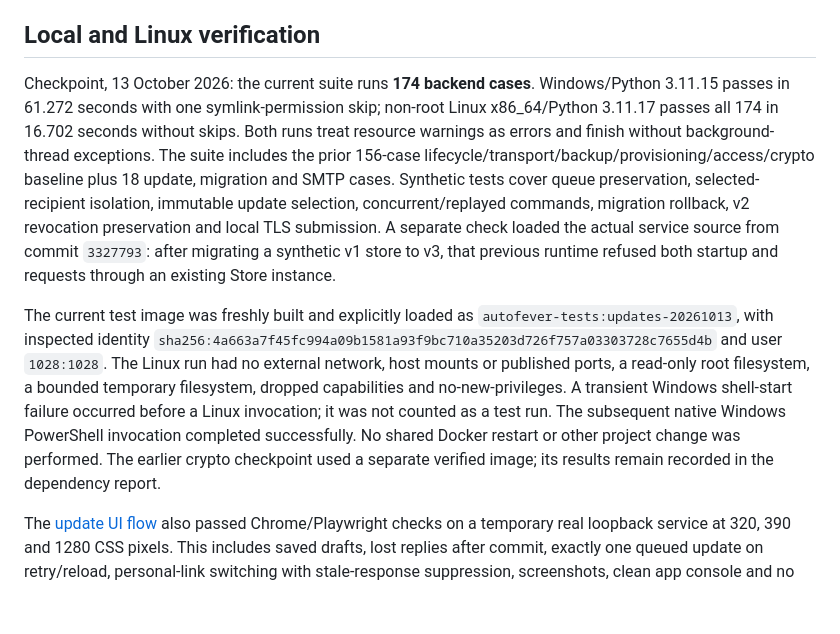
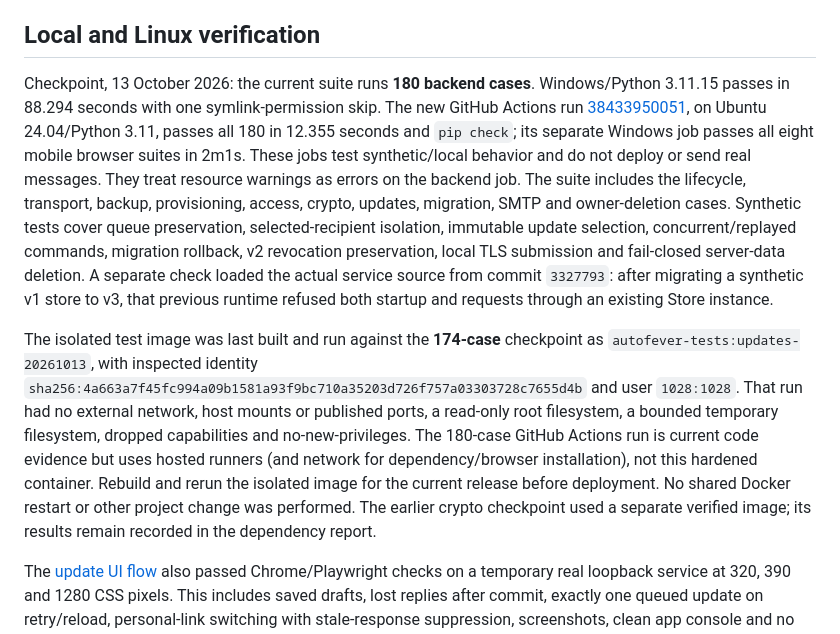
Before and after one commit to Robert-Velhorst/028-autofever, a Markdown page: deploy/README.md, the part around the change. Drawn GitHub-style; blank space fills up the shorter version.

Commit message:
docs: record current CI and release gates

```diff
--- a/deploy/README.md
+++ b/deploy/README.md
@@ -42,9 +42,9 @@ Use local storage with real file-lock semantics; no NFS/SMB shared SQLite. All d
 
 ## Local and Linux verification
 
-Checkpoint, 13 October 2026: the current suite runs **174 backend cases**. Windows/Python 3.11.15 passes in 61.272 seconds with one symlink-permission skip; non-root Linux x86_64/Python 3.11.17 passes all 174 in 16.702 seconds without skips. Both runs treat resource warnings as errors and finish without background-thread exceptions. The suite includes the prior 156-case lifecycle/transport/backup/provisioning/access/crypto baseline plus 18 update, migration and SMTP cases. Synthetic tests cover queue preservation, selected-recipient isolation, immutable update selection, concurrent/replayed commands, migration rollback, v2 revocation preservation and local TLS submission. A separate check loaded the actual service source from commit `3327793`: after migrating a synthetic v1 store to v3, that previous runtime refused both startup and requests through an existing Store instance.
+Checkpoint, 13 October 2026: the current suite runs **180 backend cases**. Windows/Python 3.11.15 passes in 88.294 seconds with one symlink-permission skip. The new GitHub Actions run [38433950051](https://github.com/Robert-Velhorst/028-autofever/actions/runs/38433950051), on Ubuntu 24.04/Python 3.11, passes all 180 in 12.355 seconds and `pip check`; its separate Windows job passes all eight mobile browser suites in 2m1s. These jobs test synthetic/local behavior and do not deploy or send real messages. They treat resource warnings as errors on the backend job. The suite includes the lifecycle, transport, backup, provisioning, access, crypto, updates, migration, SMTP and owner-deletion cases. Synthetic tests cover queue preservation, selected-recipient isolation, immutable update selection, concurrent/replayed commands, migration rollback, v2 revocation preservation, local TLS submission and fail-closed server-data deletion. A separate check loaded the actual service source from commit `3327793`: after migrating a synthetic v1 store to v3, that previous runtime refused both startup and requests through an existing Store instance.
 
-The current test image was freshly built and explicitly loaded as `autofever-tests:updates-20261013`, with inspected identity `sha256:4a663a7f45fc994a09b1581a93f9bc710a35203d726f757a03303728c7655d4b` and user `1028:1028`. The Linux run had no external network, host mounts or published ports, a read-only root filesystem, a bounded temporary filesystem, dropped capabilities and no-new-privileges. A transient Windows shell-start failure occurred before a Linux invocation; it was not counted as a test run. The subsequent native Windows PowerShell invocation completed successfully. No shared Docker restart or other project change was performed. The earlier crypto checkpoint used a separate verified image; its results remain recorded in the dependency report.
+The isolated test image was last built and run against the **174-case** checkpoint as `autofever-tests:updates-20261013`, with inspected identity `sha256:4a663a7f45fc994a09b1581a93f9bc710a35203d726f757a03303728c7655d4b` and user `1028:1028`. That run had no external network, host mounts or published ports, a read-only root filesystem, a bounded temporary filesystem, dropped capabilities and no-new-privileges. The 180-case GitHub Actions run is current code evidence but uses hosted runners (and network for dependency/browser installation), not this hardened container. Rebuild and rerun the isolated image for the current release before deployment. No shared Docker restart or other project change was performed. The earlier crypto checkpoint used a separate verified image; its results remain recorded in the dependency report.
 
 The [update UI flow](../backend/updates.md) also passed Chrome/Playwright checks on a temporary real loopback service at 320, 390 and 1280 CSS pixels. This includes saved drafts, lost replies after commit, exactly one queued update on retry/reload, personal-link switching with stale-response suppression, screenshots, clean app console and no external browser requests. No physical phone, live provider or public TLS route was used.
 
```
Also changed, not shown: README.md (+2 -0 lines).
